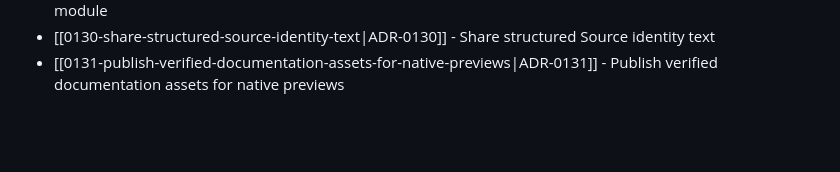
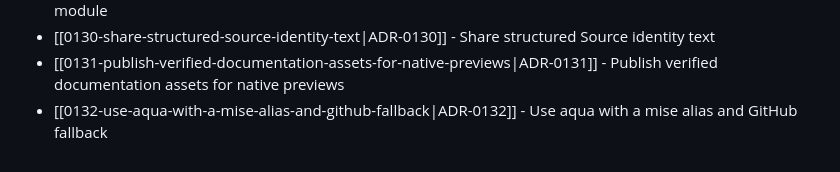
Before and after one commit to TudorAndrei/criv, a Markdown page: docs/adr/README.md, the part around the change. Drawn GitHub-style; blank space fills up the shorter version.

```diff
--- a/docs/adr/README.md
+++ b/docs/adr/README.md
@@ -142,3 +142,4 @@ Accepted decisions live in this directory as MADR-style notes named `NNNN-kebab-
 - [[0129-own-elixir-graph-meaning-in-the-elixir-module|ADR-0129]] - Own Elixir graph meaning in the Elixir module
 - [[0130-share-structured-source-identity-text|ADR-0130]] - Share structured Source identity text
 - [[0131-publish-verified-documentation-assets-for-native-previews|ADR-0131]] - Publish verified documentation assets for native previews
+- [[0132-use-aqua-with-a-mise-alias-and-github-fallback|ADR-0132]] - Use aqua with a mise alias and GitHub fallback
```
Also changed, not shown: docs/adr/0132-use-aqua-with-a-mise-alias-and-github-fallback.md (added, +118 -0 lines), docs/research/installer-registry-distribution.md (added, +286 -0 lines).
